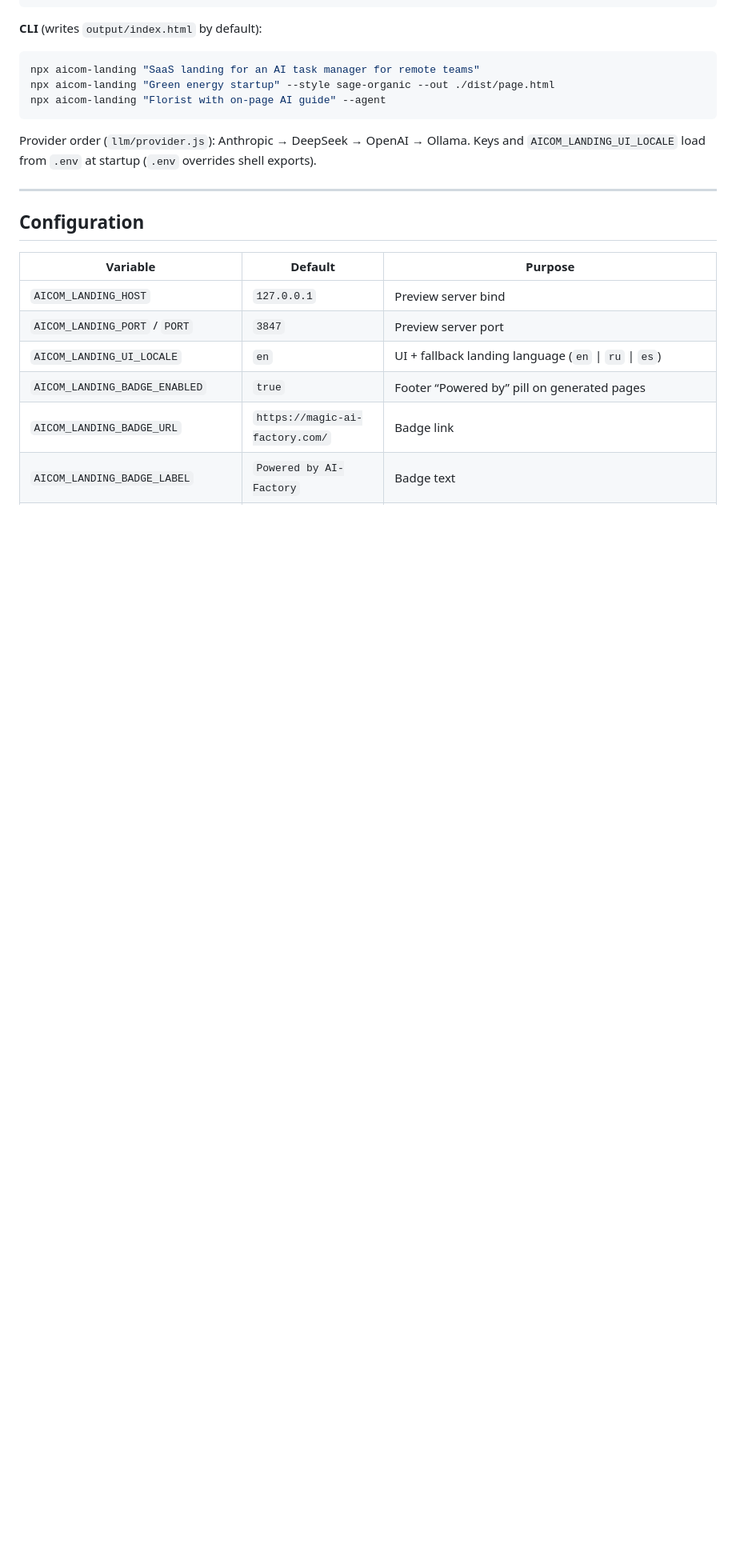
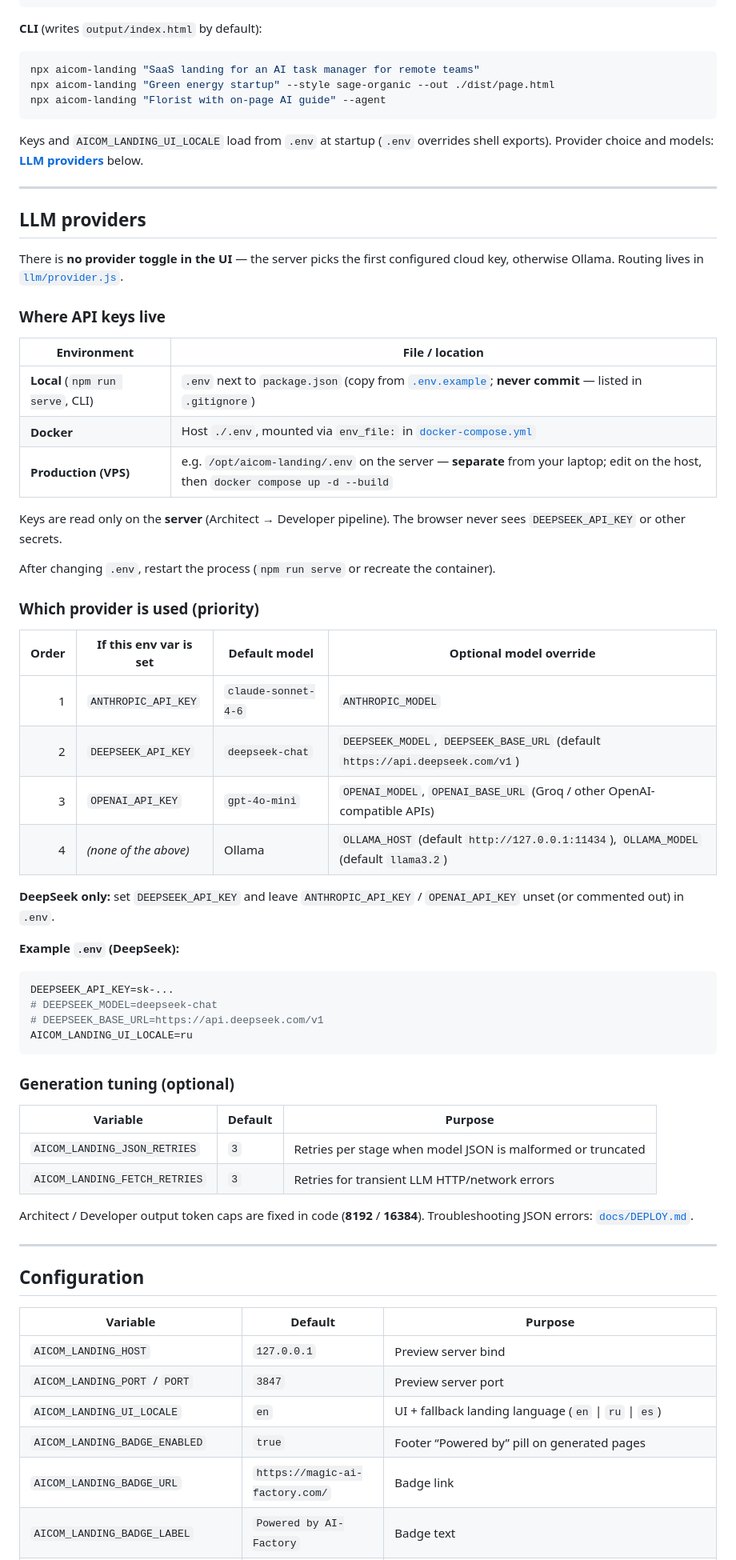
Before and after one commit to alexar76/aicom-landing, a Markdown page: README.md, the part around the change. Shown at 80% size. Rendered like a GitHub page; blank space fills up the shorter version.

Commit message:
docs: add LLM providers section to README

````diff
--- a/README.md
+++ b/README.md
@@ -98,7 +98,54 @@ npx aicom-landing "Green energy startup" --style sage-organic --out ./dist/page.
 npx aicom-landing "Florist with on-page AI guide" --agent
 ```
 
-Provider order (`llm/provider.js`): Anthropic → DeepSeek → OpenAI → Ollama. Keys and `AICOM_LANDING_UI_LOCALE` load from `.env` at startup (`.env` overrides shell exports).
+Keys and `AICOM_LANDING_UI_LOCALE` load from `.env` at startup (`.env` overrides shell exports). Provider choice and models: [**LLM providers**](#llm-providers) below.
+
+---
+
+## LLM providers
+
+There is **no provider toggle in the UI** — the server picks the first configured cloud key, otherwise Ollama. Routing lives in [`llm/provider.js`](llm/provider.js).
+
+### Where API keys live
+
+| Environment | File / location |
+|-------------|-----------------|
+| **Local** (`npm run serve`, CLI) | `.env` next to `package.json` (copy from [`.env.example`](.env.example); **never commit** — listed in `.gitignore`) |
+| **Docker** | Host `./.env`, mounted via `env_file:` in [`docker-compose.yml`](docker-compose.yml) |
+| **Production (VPS)** | e.g. `/opt/aicom-landing/.env` on the server — **separate** from your laptop; edit on the host, then `docker compose up -d --build` |
+
+Keys are read only on the **server** (Architect → Developer pipeline). The browser never sees `DEEPSEEK_API_KEY` or other secrets.
+
+After changing `.env`, restart the process (`npm run serve` or recreate the container).
+
+### Which provider is used (priority)
+
+| Order | If this env var is set | Default model | Optional model override |
+|------:|------------------------|---------------|-------------------------|
+| 1 | `ANTHROPIC_API_KEY` | `claude-sonnet-4-6` | `ANTHROPIC_MODEL` |
+| 2 | `DEEPSEEK_API_KEY` | `deepseek-chat` | `DEEPSEEK_MODEL`, `DEEPSEEK_BASE_URL` (default `https://api.deepseek.com/v1`) |
+| 3 | `OPENAI_API_KEY` | `gpt-4o-mini` | `OPENAI_MODEL`, `OPENAI_BASE_URL` (Groq / other OpenAI-compatible APIs) |
+| 4 | *(none of the above)* | Ollama | `OLLAMA_HOST` (default `http://127.0.0.1:11434`), `OLLAMA_MODEL` (default `llama3.2`) |
+
+**DeepSeek only:** set `DEEPSEEK_API_KEY` and leave `ANTHROPIC_API_KEY` / `OPENAI_API_KEY` unset (or commented out) in `.env`.
+
+**Example `.env` (DeepSeek):**
+
+```bash
+DEEPSEEK_API_KEY=sk-...
+# DEEPSEEK_MODEL=deepseek-chat
+# DEEPSEEK_BASE_URL=https://api.deepseek.com/v1
+AICOM_LANDING_UI_LOCALE=ru
+```
+
+### Generation tuning (optional)
+
+| Variable | Default | Purpose |
+|----------|---------|---------|
+| `AICOM_LANDING_JSON_RETRIES` | `3` | Retries per stage when model JSON is malformed or truncated |
+| `AICOM_LANDING_FETCH_RETRIES` | `3` | Retries for transient LLM HTTP/network errors |
+
+Architect / Developer output token caps are fixed in code (**8192** / **16384**). Troubleshooting JSON errors: [`docs/DEPLOY.md`](docs/DEPLOY.md#troubleshooting-invalid-json-architect--developer).
 
 ---
 
````
